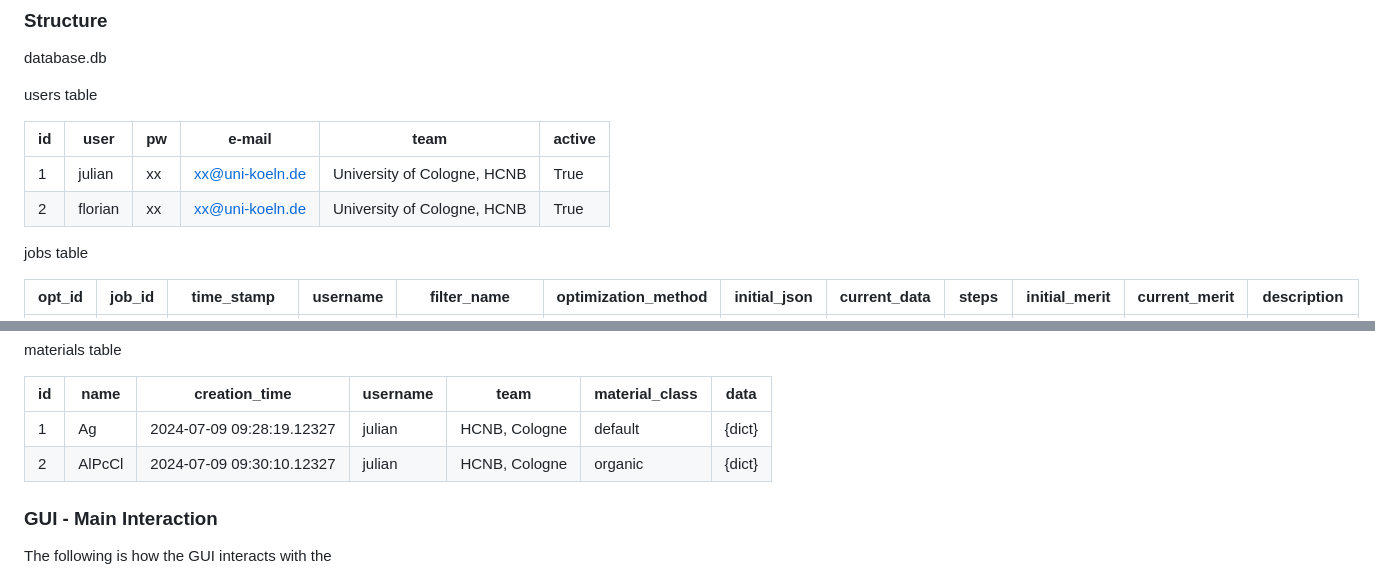
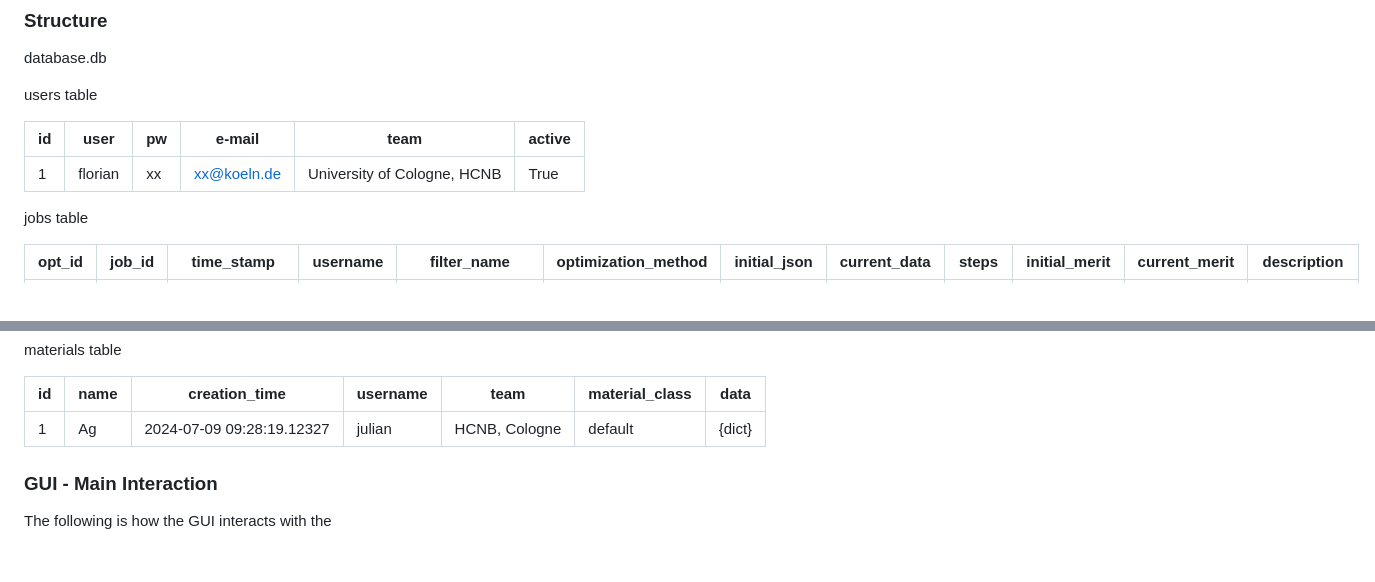
Before and after one commit to PolaritonTechnologies/TMMFlow, a Markdown page: README.md, 2 parts joined by grey strips. Rendered like a GitHub page.

```diff
--- a/README.md
+++ b/README.md
@@ -113,8 +113,7 @@ users table
 
 | id  | user    | pw  | e-mail          | team                        | active |
 | --- | ------- | --- | --------------- | --------------------------- | ------ |
-| 1   | julian  | xx  | xx@uni-koeln.de | University of Cologne, HCNB | True   |
-| 2   | florian | xx  | xx@uni-koeln.de | University of Cologne, HCNB | True   |
+| 1  | florian | xx  | xx@koeln.de | University of Cologne, HCNB | True   |
 
 jobs table
 
@@ -131,7 +130,6 @@ materials table
 | id  | name   | creation_time             | username | team          | material_class | data   |
 | --- | ------ | ------------------------- | -------- | ------------- | -------------- | ------ |
 | 1   | Ag     | 2024-07-09 09:28:19.12327 | julian   | HCNB, Cologne | default        | {dict} |
-| 2   | AlPcCl | 2024-07-09 09:30:10.12327 | julian   | HCNB, Cologne | organic        | {dict} |
 
 ### GUI - Main Interaction
 
```
